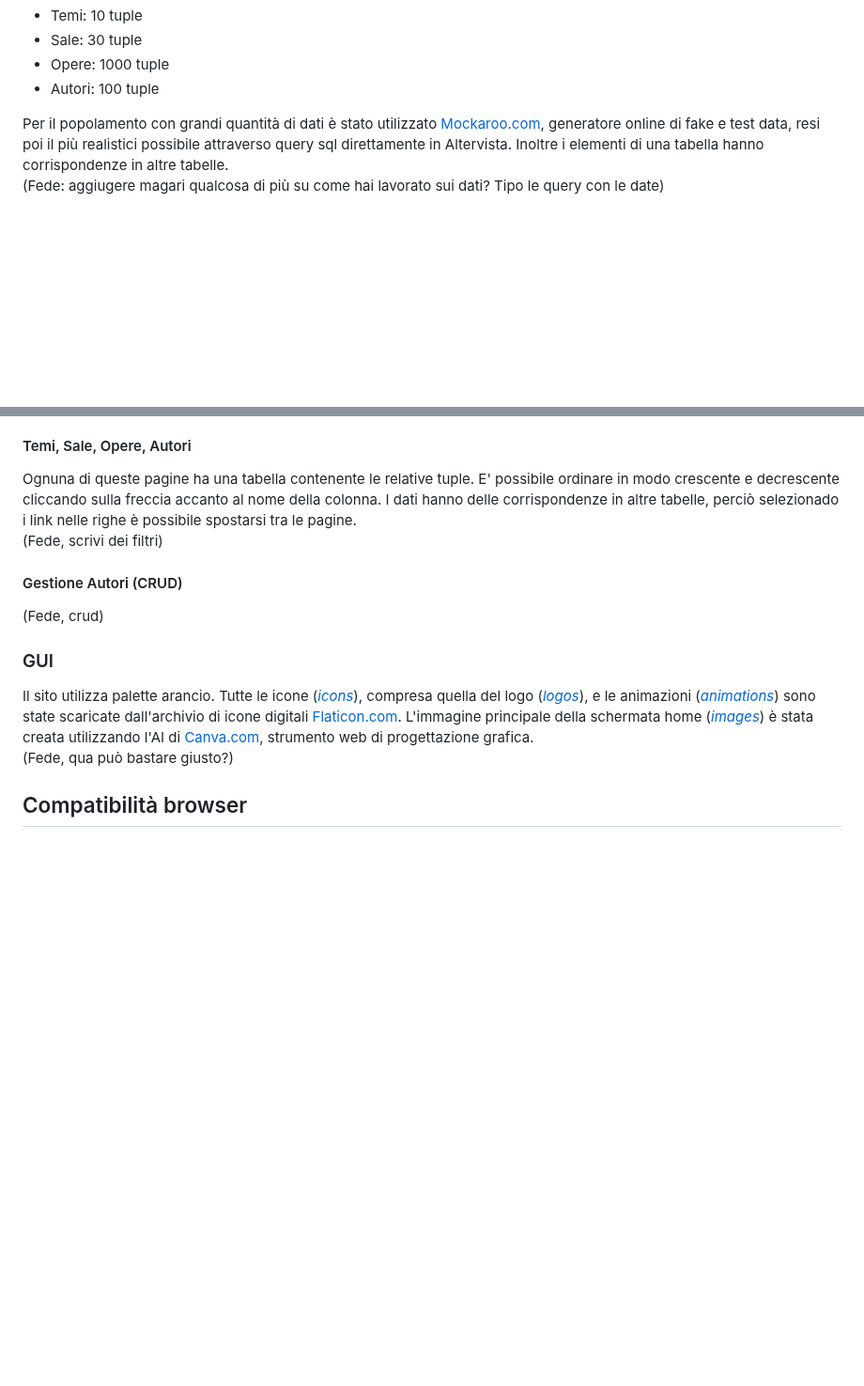
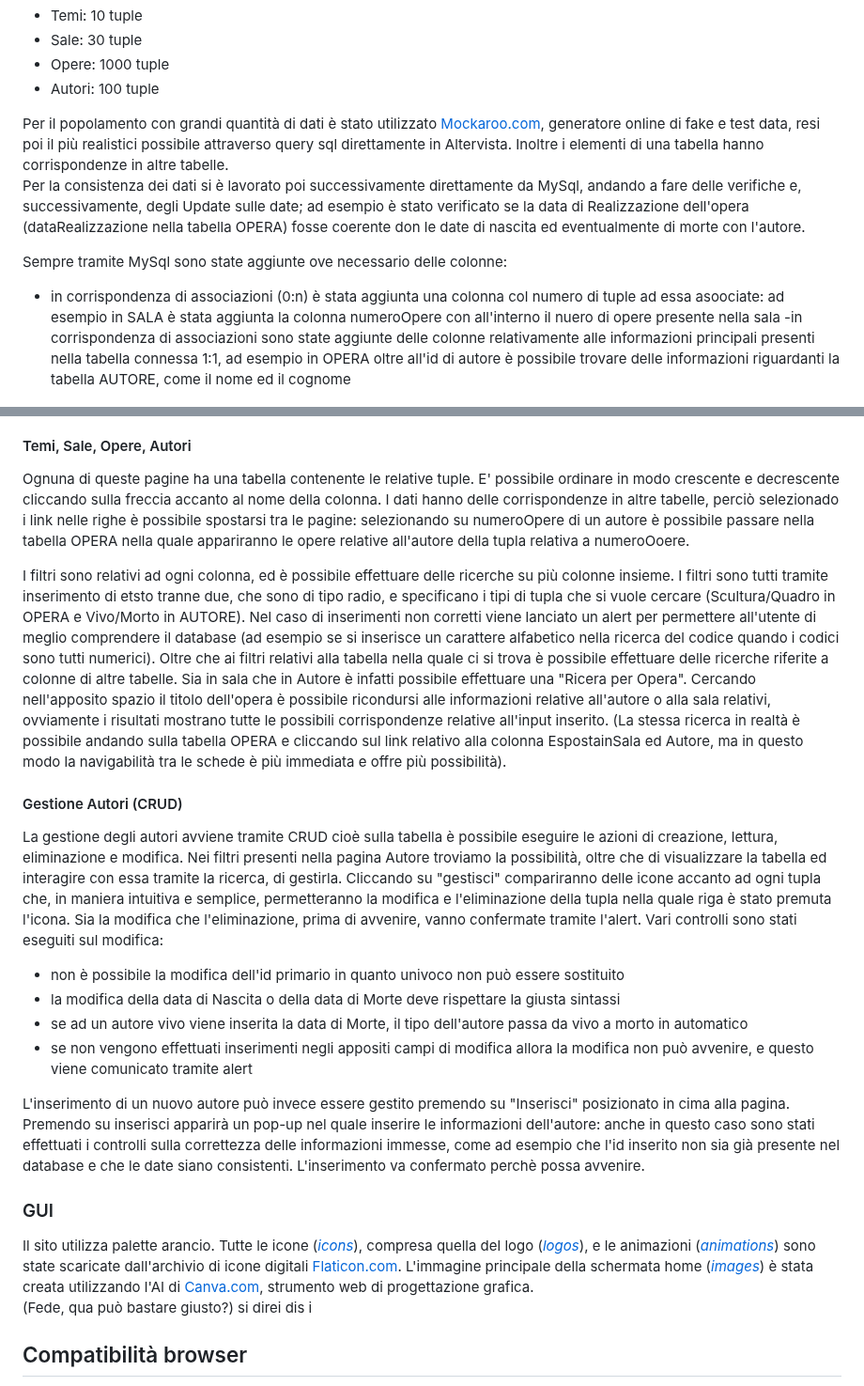
Before and after one commit to DanieleGotti/MUSEO_Digital_Art, a Markdown page: README.md, 2 parts joined by grey strips. Shown at 94% size. Drawn GitHub-style; blank space fills up the shorter version.

```diff
--- a/README.md
+++ b/README.md
@@ -13,8 +13,11 @@ Il database ([_my_museodigitalart.ods_](https://github.com/DanieleGotti/MUSEO_Di
 
 Per il popolamento con grandi quantità di dati è stato utilizzato [Mockaroo.com](https://www.mockaroo.com), generatore online di fake e test data, resi poi il più realistici possibile attraverso query sql direttamente in Altervista. Inoltre i elementi di una tabella hanno corrispondenze in altre tabelle.
 \
-(Fede: aggiugere magari qualcosa di più su come hai lavorato sui dati? Tipo le query con le date)
+Per la consistenza dei dati si è lavorato poi successivamente direttamente da MySql, andando a fare delle verifiche e, successivamente, degli Update sulle date; ad esempio è stato verificato se la data di Realizzazione dell'opera (dataRealizzazione nella tabella OPERA) fosse coerente don le date di nascita ed eventualmente di morte con l'autore.
 
+Sempre tramite MySql sono state aggiunte ove necessario delle colonne:
+- in corrispondenza di associazioni (0:n) è stata aggiunta una colonna col numero di tuple ad essa asoociate: ad esempio in SALA è stata aggiunta la colonna numeroOpere con all'interno il nuero di opere presente nella sala
+-in corrispondenza di associazioni sono state aggiunte delle colonne relativamente alle informazioni principali presenti nella tabella connessa 1:1, ad esempio in OPERA oltre all'id di autore è possibile trovare delle informazioni riguardanti la tabella AUTORE, come il nome ed il cognome
 
 ![Fig. 1: ER](https://github.com/DanieleGotti/MUSEO_Digital_Art/blob/main/img/models/ER.png)
 
@@ -29,18 +32,30 @@ Cliccando si passa alla loro visualizzazzione nella rispettiva pagina.
 (Fede qua spieghiamo in breve la logica dei random?)
 
 #### Temi, Sale, Opere, Autori
-Ognuna di queste pagine ha una tabella contenente le relative tuple. E' possibile ordinare in modo crescente e decrescente cliccando sulla freccia accanto al nome della colonna. I dati hanno delle corrispondenze in altre tabelle, perciò selezionado i link nelle righe è possibile spostarsi tra le pagine.
-\
-(Fede, scrivi dei filtri)
+Ognuna di queste pagine ha una tabella contenente le relative tuple. E' possibile ordinare in modo crescente e decrescente cliccando sulla freccia accanto al nome della colonna. I dati hanno delle corrispondenze in altre tabelle, perciò selezionado i link nelle righe è possibile spostarsi tra le pagine: selezionando su numeroOpere di un autore è possibile passare nella tabella OPERA nella quale appariranno le opere relative all'autore della tupla relativa a numeroOoere.
+
+I filtri sono relativi ad ogni colonna, ed è possibile effettuare delle ricerche su più colonne insieme. I filtri sono tutti tramite inserimento di etsto tranne due, che sono di tipo radio, e specificano i tipi di tupla che si vuole cercare (Scultura/Quadro in OPERA e Vivo/Morto in AUTORE).
+Nel caso di inserimenti non corretti viene lanciato un alert per permettere all'utente di meglio comprendere il database (ad esempio se si inserisce un carattere alfabetico nella ricerca del codice quando i codici sono tutti numerici).
+Oltre che ai filtri relativi alla tabella nella quale ci si trova è possibile effettuare delle ricerche riferite a colonne di altre tabelle. Sia in sala che in Autore è infatti possibile effettuare una "Ricera per Opera". Cercando nell'apposito spazio il titolo dell'opera è possibile ricondursi alle informazioni relative all'autore o alla sala relativi, ovviamente i risultati mostrano tutte le possibili corrispondenze relative all'input inserito. (La stessa ricerca in realtà è possibile andando sulla tabella OPERA e cliccando sul link relativo alla colonna EspostainSala ed Autore,  ma in questo modo la navigabilità tra le schede è più immediata e offre più possibilità).
 
 #### Gestione Autori (CRUD)
-(Fede, crud)
+La gestione degli autori avviene tramite CRUD cioè sulla tabella è possibile eseguire le azioni di creazione, lettura, eliminazione e modifica.
+Nei filtri presenti nella pagina Autore troviamo la possibilità, oltre che di visualizzare la tabella ed interagire con essa tramite la ricerca, di gestirla. Cliccando su "gestisci" compariranno delle icone accanto ad ogni tupla che, in maniera intuitiva e semplice, permetteranno la modifica e l'eliminazione della tupla nella quale riga è stato premuta l'icona.
+Sia la modifica che l'eliminazione, prima di avvenire, vanno confermate tramite l'alert.
+Vari controlli sono stati eseguiti sul modifica:
+- non è possibile la modifica dell'id primario in quanto univoco non può essere sostituito
+- la modifica della data di Nascita o della data di Morte deve rispettare la giusta sintassi
+- se ad un autore vivo viene inserita la data di Morte, il tipo dell'autore passa da vivo a morto in automatico
+- se non vengono effettuati inserimenti negli appositi campi di modifica allora la modifica non può avvenire, e questo viene comunicato tramite alert
+
+L'inserimento di un nuovo autore può invece essere gestito premendo su "Inserisci" posizionato in cima alla pagina.
+Premendo su inserisci apparirà un pop-up nel quale inserire le informazioni dell'autore: anche in questo caso sono stati effettuati i controlli sulla correttezza delle informazioni immesse, come ad esempio che l'id inserito non sia già presente nel database e che le date siano consistenti. L'inserimento va confermato perchè possa avvenire.
 
 ### GUI
 Il sito utilizza palette arancio. Tutte le icone ([_icons_](https://github.com/DanieleGotti/MUSEO_Digital_Art/blob/main/img/icons)), compresa quella del logo ([_logos_](https://github.com/DanieleGotti/MUSEO_Digital_Art/blob/main/img/logos)), e le animazioni ([_animations_](https://github.com/DanieleGotti/MUSEO_Digital_Art/blob/main/img/animations)) sono state scaricate dall'archivio di icone digitali [Flaticon.com](https://www.flaticon.com/).
 L'immagine principale della schermata home ([_images_](https://github.com/DanieleGotti/MUSEO_Digital_Art/blob/main/img/images)) è stata creata utilizzando l'AI di [Canva.com](https://www.canva.com/it_it/generatore-immagini-ai/), strumento web di progettazione grafica.
 \
-(Fede, qua può bastare giusto?)
+(Fede, qua può bastare giusto?) si direi dis i
 
 ## Compatibilità browser
 Il sito è stato progettato per versioni PC di Chrome. Nonostante siano state implementate soluzioni per il suo utilizzo in altri browser, si consiglia di utilizzare Chrome per una migliore esperienza (animazioni e altri elementi GUI potrebbero funzionare diversamente su altri browser).
```
